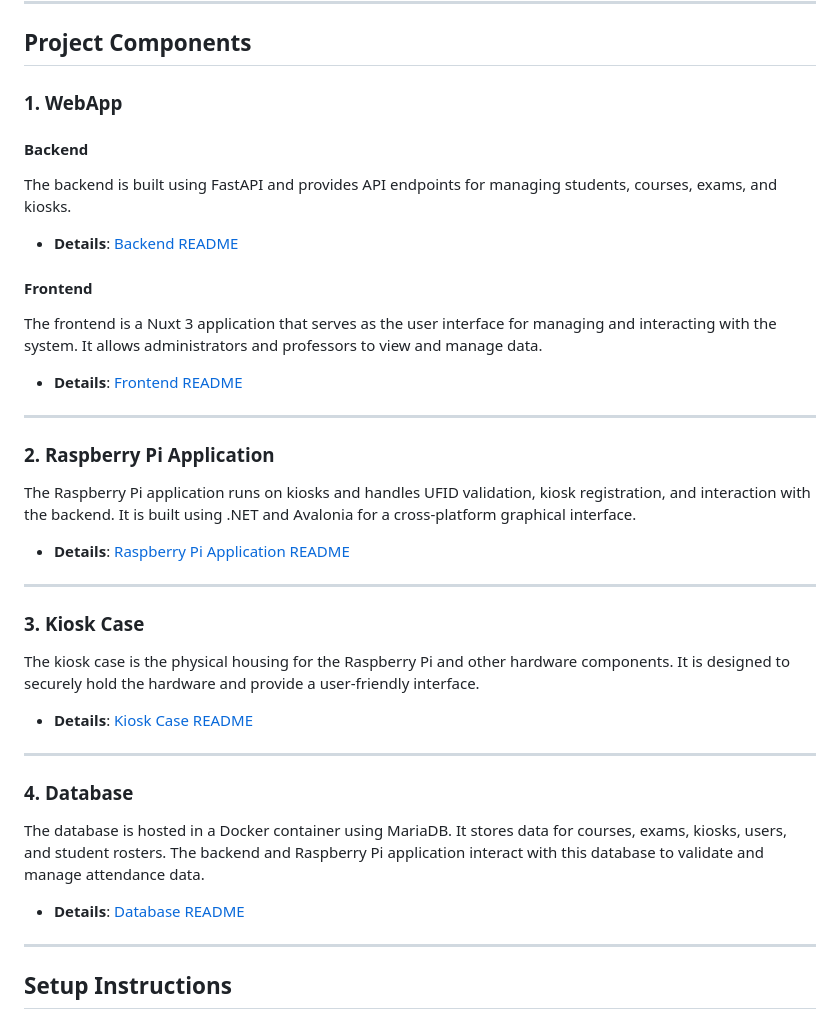
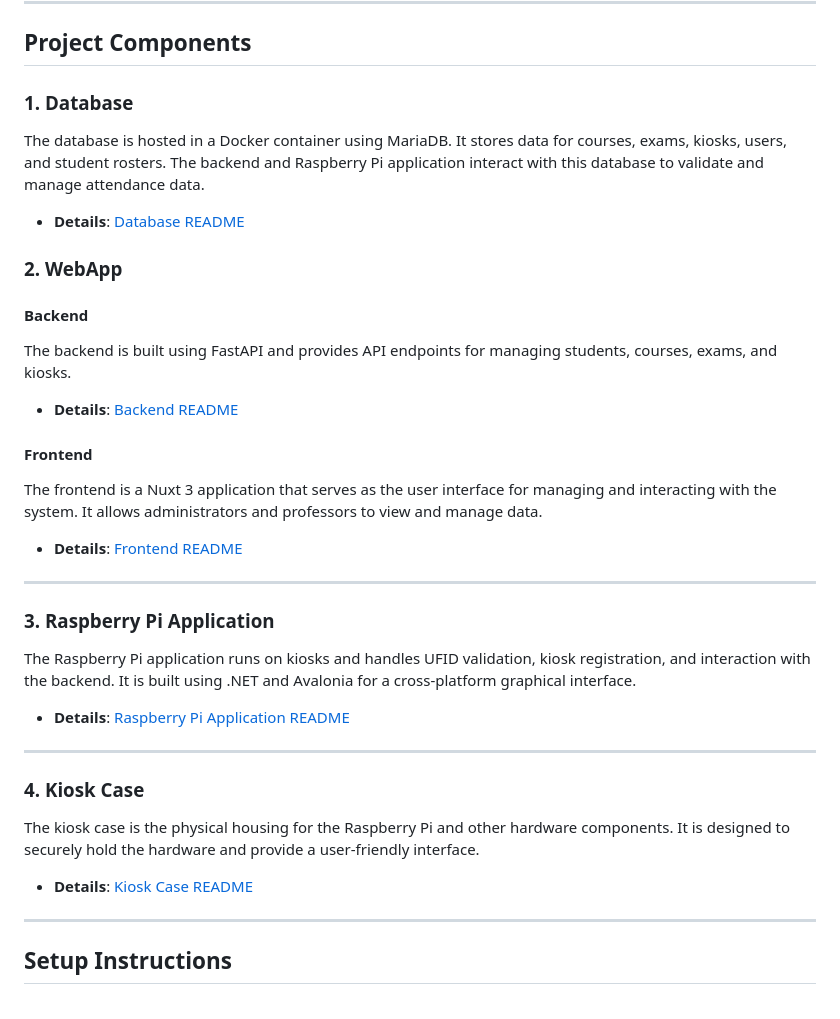
Before and after one commit to Justin-Toth/Reader_Stripped, a Markdown page: README.md, the part around the change. Drawn GitHub-style.

```diff
--- a/README.md
+++ b/README.md
@@ -8,7 +8,13 @@ A link to the original project repository can be found [here](https://github.com
 
 ## Project Components
 
-### 1. **WebApp**
+### 1. **Database**
+
+The database is hosted in a Docker container using MariaDB. It stores data for courses, exams, kiosks, users, and student rosters. The backend and Raspberry Pi application interact with this database to validate and manage attendance data.
+
+- **Details**: [Database README](Database/README.md)
+
+### 2. **WebApp**
 
 #### **Backend**
 
@@ -24,7 +30,7 @@ The frontend is a Nuxt 3 application that serves as the user interface for manag
 
 ---
 
-### 2. **Raspberry Pi Application**
+### 3. **Raspberry Pi Application**
 
 The Raspberry Pi application runs on kiosks and handles UFID validation, kiosk registration, and interaction with the backend. It is built using .NET and Avalonia for a cross-platform graphical interface.
 
@@ -32,19 +38,11 @@ The Raspberry Pi application runs on kiosks and handles UFID validation, kiosk r
 
 ---
 
-### 3. **Kiosk Case**
+### 4. **Kiosk Case**
 
 The kiosk case is the physical housing for the Raspberry Pi and other hardware components. It is designed to securely hold the hardware and provide a user-friendly interface.
 
 - **Details**: [Kiosk Case README](Misc/KioskCase/README.md)
-
----
-
-### 4. **Database**
-
-The database is hosted in a Docker container using MariaDB. It stores data for courses, exams, kiosks, users, and student rosters. The backend and Raspberry Pi application interact with this database to validate and manage attendance data.
-
-- **Details**: [Database README](Database/README.md)
 
 ---
 
```
